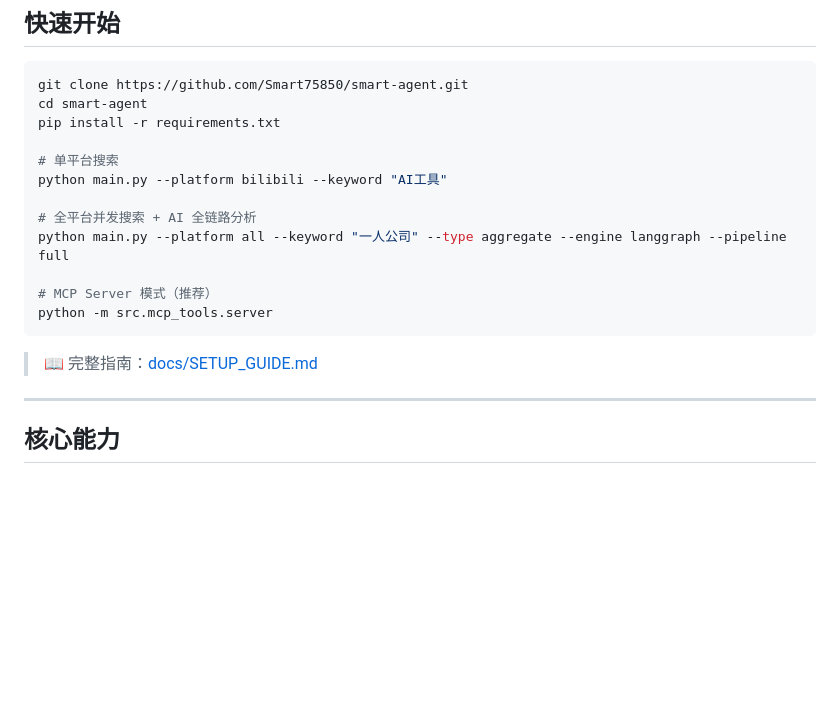
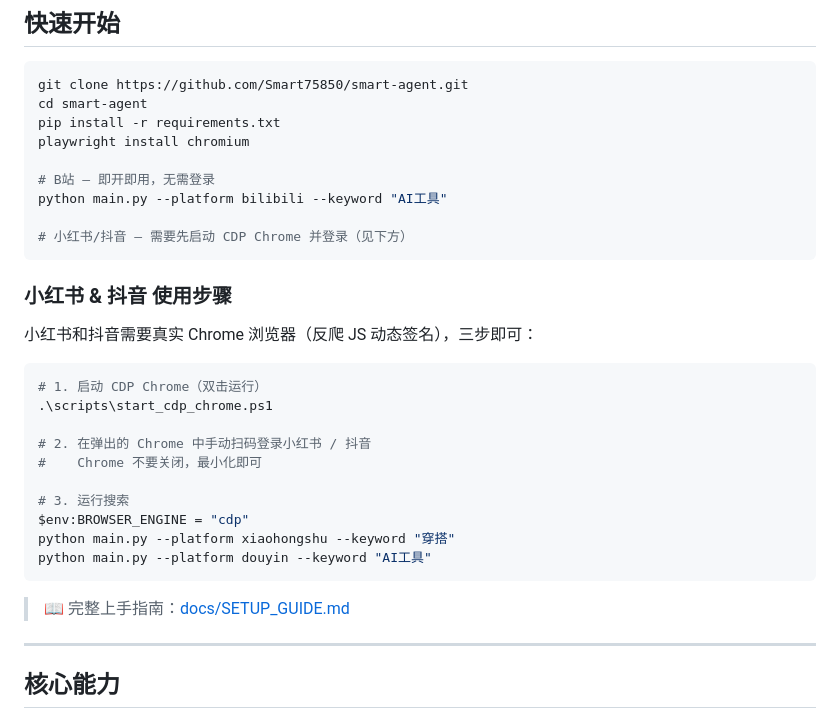
Before and after one commit to Smart75850/smart-agent, a Markdown page: README.md, the part around the change. Drawn GitHub-style; blank space fills up the shorter version.

Commit message:
docs: 新增开源版上手指南 SETUP_GUIDE.md，README 加 CDP 使用步骤
- 新建 docs/SETUP_GUIDE.md，针对开源版用户
- CDP Chrome 启动 / 登录 / 搜索三步流程
- 各平台说明表，明确哪些需要浏览器
- README 快速开始区加入小红书/抖音 CDP 步骤
- 修正之前引用的 SETUP_GUIDE.md 文件缺失问题

````diff
--- a/README.md
+++ b/README.md
@@ -20,18 +20,32 @@
 git clone https://github.com/Smart75850/smart-agent.git
 cd smart-agent
 pip install -r requirements.txt
+playwright install chromium
 
-# 单平台搜索
+# B站 — 即开即用，无需登录
 python main.py --platform bilibili --keyword "AI工具"
 
-# 全平台并发搜索 + AI 全链路分析
-python main.py --platform all --keyword "一人公司" --type aggregate --engine langgraph --pipeline full
-
-# MCP Server 模式（推荐）
-python -m src.mcp_tools.server
+# 小红书/抖音 — 需要先启动 CDP Chrome 并登录（见下方）
 ```
 
-> 📖 完整指南：[docs/SETUP_GUIDE.md](docs/SETUP_GUIDE.md)
+### 小红书 & 抖音 使用步骤
+
+小红书和抖音需要真实 Chrome 浏览器（反爬 JS 动态签名），三步即可：
+
+```powershell
+# 1. 启动 CDP Chrome（双击运行）
+.\scripts\start_cdp_chrome.ps1
+
+# 2. 在弹出的 Chrome 中手动扫码登录小红书 / 抖音
+#    Chrome 不要关闭，最小化即可
+
+# 3. 运行搜索
+$env:BROWSER_ENGINE = "cdp"
+python main.py --platform xiaohongshu --keyword "穿搭"
+python main.py --platform douyin --keyword "AI工具"
+```
+
+> 📖 完整上手指南：[docs/SETUP_GUIDE.md](docs/SETUP_GUIDE.md)
 
 ---
 
````
Also changed, not shown: docs/SETUP_GUIDE.md (added, +168 -0 lines).
